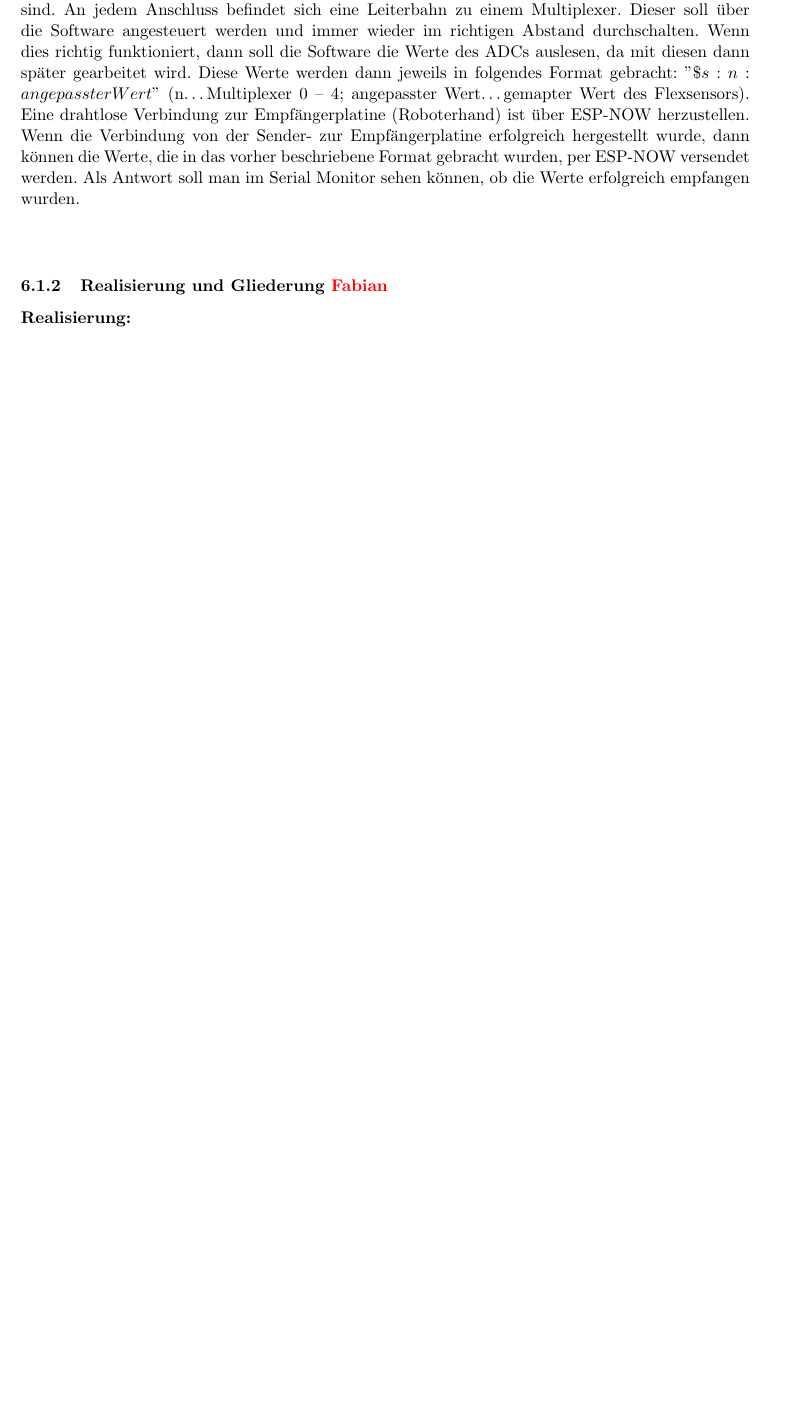
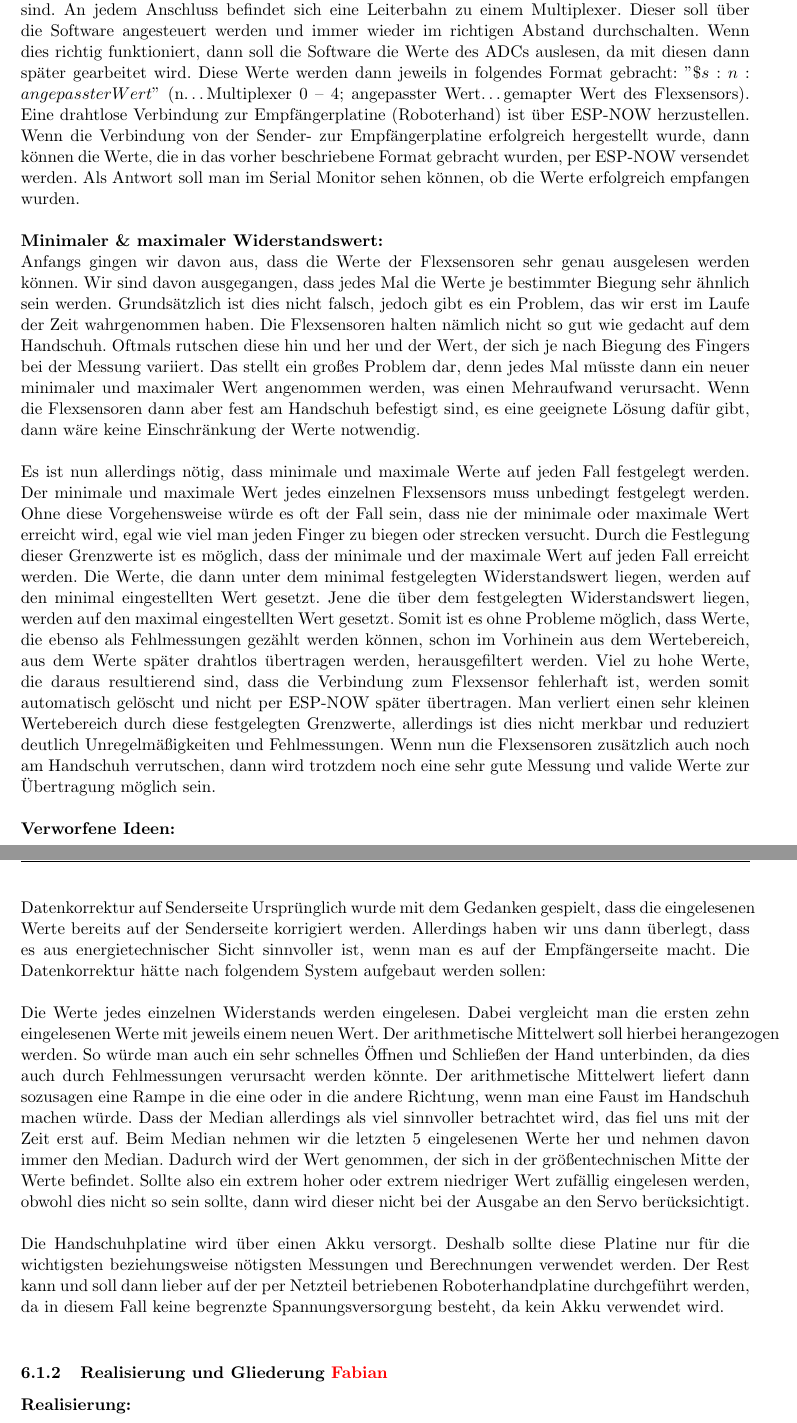
Before and after one commit to Laci04/LATEX_DOKU_DA, a LaTeX thesis (Diplomarbeit.tex): part of page 24 of 28 before the commit and two parts of pages 24 and 25 of 29 after it, the two joined at a grey line, cut so that both start at the same text, the shorter picture padded with empty space. The pictures show the PDF file Diplomarbeit.pdf that the author committed with the source.

Commit message:
dokumentation geupdated

```diff
--- a/Diplomarbeit.tex
+++ b/Diplomarbeit.tex
@@ -941,7 +941,50 @@ diesen dann später gearbeitet wird. Diese Werte werden dann jeweils in folgende
 wurde, dann können die Werte, die in das vorher beschriebene Format gebracht wurden, per ESP-NOW versendet werden. Als Antwort
 soll man im Serial Monitor sehen können, ob die Werte erfolgreich empfangen wurden. \\
 \\
-
+\textbf{Minimaler \& maximaler Widerstandswert:}
+\\
+Anfangs gingen wir davon aus, dass die Werte der Flexsensoren sehr genau ausgelesen werden können. Wir sind davon ausgegangen,
+dass jedes Mal die Werte je bestimmter Biegung sehr ähnlich sein werden. Grundsätzlich ist dies nicht falsch, jedoch gibt es
+ein Problem, das wir erst im Laufe der Zeit wahrgenommen haben. Die Flexsensoren halten nämlich nicht so gut wie gedacht auf
+dem Handschuh. Oftmals rutschen diese hin und her und der Wert, der sich je nach Biegung des Fingers bei der Messung variiert.
+Das stellt ein großes Problem dar, denn jedes Mal müsste dann ein neuer minimaler und maximaler Wert angenommen werden, was
+einen Mehraufwand verursacht. Wenn die Flexsensoren dann aber fest am Handschuh befestigt sind, es eine geeignete Lösung dafür
+gibt, dann wäre keine Einschränkung der Werte notwendig. \\
+\\
+Es ist nun allerdings nötig, dass minimale und maximale Werte auf jeden Fall festgelegt werden. Der minimale und maximale Wert
+jedes einzelnen Flexsensors muss unbedingt festgelegt werden. Ohne diese Vorgehensweise würde es oft der Fall sein, dass nie
+der minimale oder maximale Wert erreicht wird, egal wie viel man jeden Finger zu biegen oder strecken versucht. Durch die
+Festlegung dieser Grenzwerte ist es möglich, dass der minimale und der maximale Wert auf jeden Fall erreicht werden. Die Werte,
+die dann unter dem minimal festgelegten Widerstandswert liegen, werden auf den minimal eingestellten Wert gesetzt. Jene die
+über dem festgelegten Widerstandswert liegen, werden auf den maximal eingestellten Wert gesetzt. Somit ist es ohne Probleme
+möglich, dass Werte, die ebenso als Fehlmessungen gezählt werden können, schon im Vorhinein aus dem Wertebereich, aus dem Werte
+später drahtlos übertragen werden, herausgefiltert werden. Viel zu hohe Werte, die daraus resultierend sind, dass die Verbindung
+zum Flexsensor fehlerhaft ist, werden somit automatisch gelöscht und nicht per ESP-NOW später übertragen. Man verliert einen
+sehr kleinen Wertebereich durch diese festgelegten Grenzwerte, allerdings ist dies nicht merkbar und reduziert deutlich
+Unregelmäßigkeiten und Fehlmessungen. Wenn nun die Flexsensoren zusätzlich auch noch am Handschuh verrutschen, dann wird
+trotzdem noch eine sehr gute Messung und valide Werte zur Übertragung möglich sein. \\
+\\
+\textbf{Verworfene Ideen:}
+\\
+Datenkorrektur auf Senderseite
+Ursprünglich wurde mit dem Gedanken gespielt, dass die eingelesenen Werte bereits auf der Senderseite korrigiert werden.
+Allerdings haben wir uns dann überlegt, dass es aus energietechnischer Sicht sinnvoller ist, wenn man es auf der Empfängerseite
+macht. Die Datenkorrektur hätte nach folgendem System aufgebaut werden sollen: \\
+\\
+Die Werte jedes einzelnen Widerstands werden eingelesen. Dabei vergleicht man die ersten zehn eingelesenen Werte mit jeweils
+einem neuen Wert. Der arithmetische Mittelwert soll hierbei herangezogen werden. So würde man auch ein sehr schnelles Öffnen
+und Schließen der Hand unterbinden, da dies auch durch Fehlmessungen verursacht werden könnte. Der arithmetische Mittelwert
+liefert dann sozusagen eine Rampe in die eine oder in die andere Richtung, wenn man eine Faust im Handschuh machen würde. Dass
+der Median allerdings als viel sinnvoller betrachtet wird, das fiel uns mit der Zeit erst auf. Beim Median nehmen wir die
+letzten 5 eingelesenen Werte her und nehmen davon immer den Median. Dadurch wird der Wert genommen, der sich in der
+größentechnischen Mitte der Werte befindet. Sollte also ein extrem hoher oder extrem niedriger Wert zufällig eingelesen werden,
+obwohl dies nicht so sein sollte, dann wird dieser nicht bei der Ausgabe an den Servo berücksichtigt. \\
+\\
+Die Handschuhplatine wird über einen Akku versorgt. Deshalb sollte diese Platine nur für die wichtigsten beziehungsweise
+nötigsten Messungen und Berechnungen verwendet werden. Der Rest kann und soll dann lieber auf der per Netzteil betriebenen
+Roboterhandplatine durchgeführt werden, da in diesem Fall keine begrenzte Spannungsversorgung besteht, da kein Akku verwendet
+wird.
+\\
 \subsubsection{Realisierung und Gliederung \textcolor{red}{Fabian}}
 \textbf{Realisierung:}
 \\
```
Also changed, not shown: Diplomarbeit.pdf, 5 other files.
